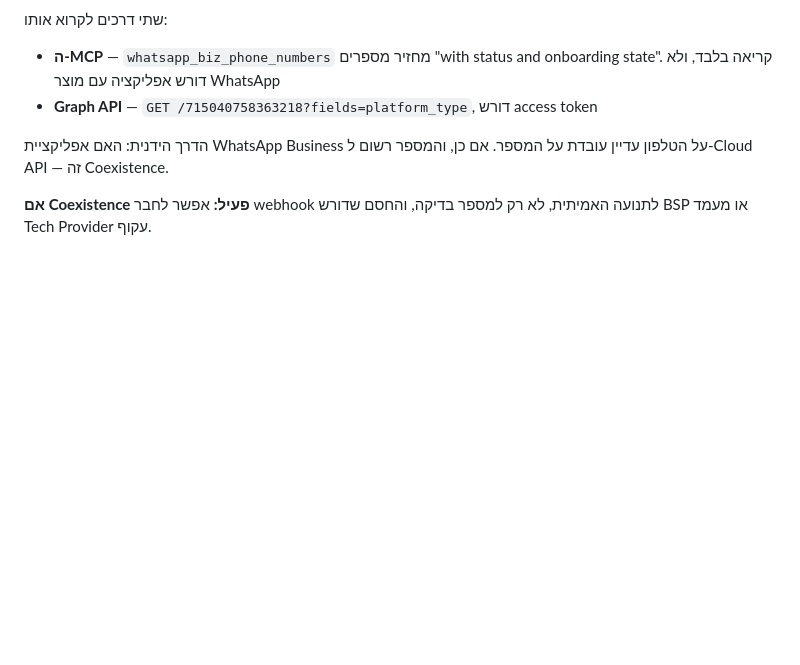
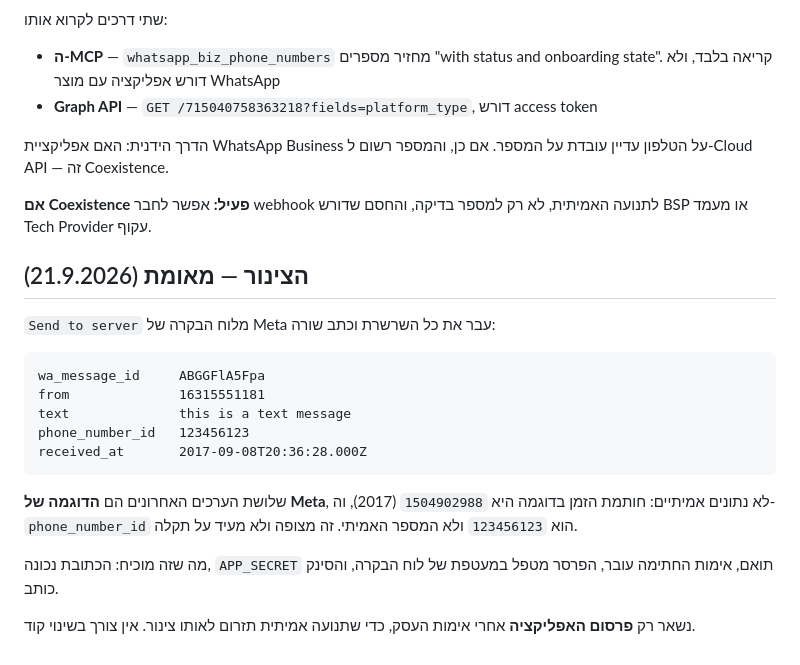
Before and after one commit to nextframe2024-cmd/nextframe-videos, a Markdown page: docs/account-state.md, the part around the change. GitHub-like rendering; blank space fills up the shorter version.

Commit message:
Record the pipeline as verified end to end
A Send to server from Meta's App Dashboard now lands as a row in the sheet:
wamid.ABGGFlA5Fpa. That single row establishes the callback URL is right,
APP_SECRET matches the app, signature verification passes, the parser handles
the dashboard's bare envelope, and the sink writes. probe.mjs wrote two rows
alongside it, so the local-to-Worker path is confirmed too.

Notes that the row's timestamp, sender and phone_number_id are Meta's sample
values rather than real data — the sample carries a 2017 timestamp and the
dummy id 123456123 — so a reader does not mistake them for a fault.

What remains needs no code: publishing the app once business verification
clears, after which real traffic flows through the same pipeline.

Co-Authored-By: Claude Opus 5 <noreply@anthropic.com>
Claude-Session: https://claude.ai/code/session_01GFF7N6z7L1mve1Gcqvpta6

````diff
--- a/docs/account-state.md
+++ b/docs/account-state.md
@@ -120,3 +120,26 @@ Apps Script, שורה בגיליון. מה שלא נבדק הוא רק המיי
 
 **אם Coexistence פעיל:** אפשר לחבר webhook לתנועה האמיתית, לא רק למספר בדיקה,
 והחסם שדורש BSP או מעמד Tech Provider עקוף.
+
+
+## הצינור — מאומת (21.9.2026)
+
+`Send to server` מלוח הבקרה של Meta עבר את כל השרשרת וכתב שורה:
+
+```
+wa_message_id     ABGGFlA5Fpa
+from              16315551181
+text              this is a text message
+phone_number_id   123456123
+received_at       2017-09-08T20:36:28.000Z
+```
+
+שלושת הערכים האחרונים הם **הדוגמה של Meta**, לא נתונים אמיתיים: חותמת הזמן
+בדוגמה היא `1504902988` (2017), וה-`phone_number_id` הוא `123456123` ולא
+המספר האמיתי. זה מצופה ולא מעיד על תקלה.
+
+מה שזה מוכיח: הכתובת נכונה, `APP_SECRET` תואם, אימות החתימה עובר, הפרסר מטפל
+במעטפת של לוח הבקרה, והסינק כותב.
+
+נשאר רק **פרסום האפליקציה** אחרי אימות העסק, כדי שתנועה אמיתית תזרום לאותו
+צינור. אין צורך בשינוי קוד.
````
Also changed, not shown: CLAUDE.md (+3 -2 lines).
